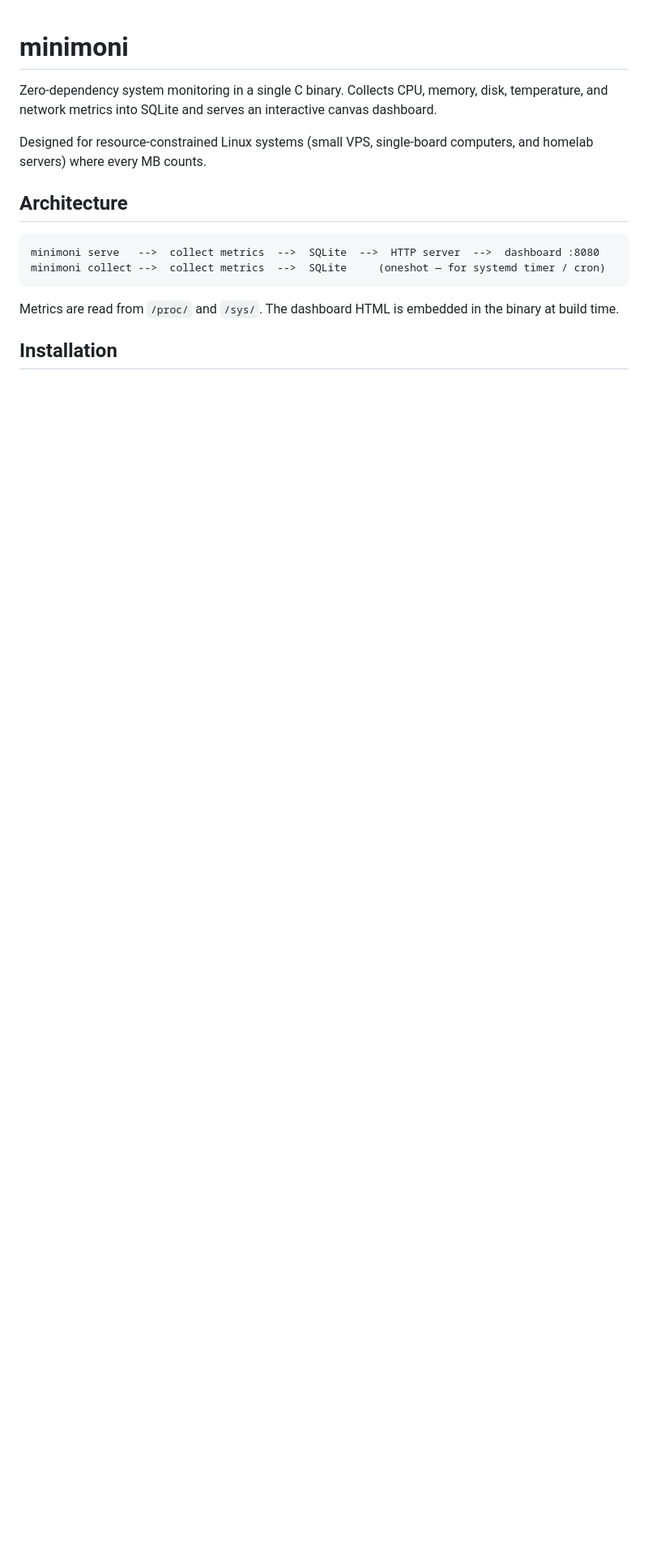
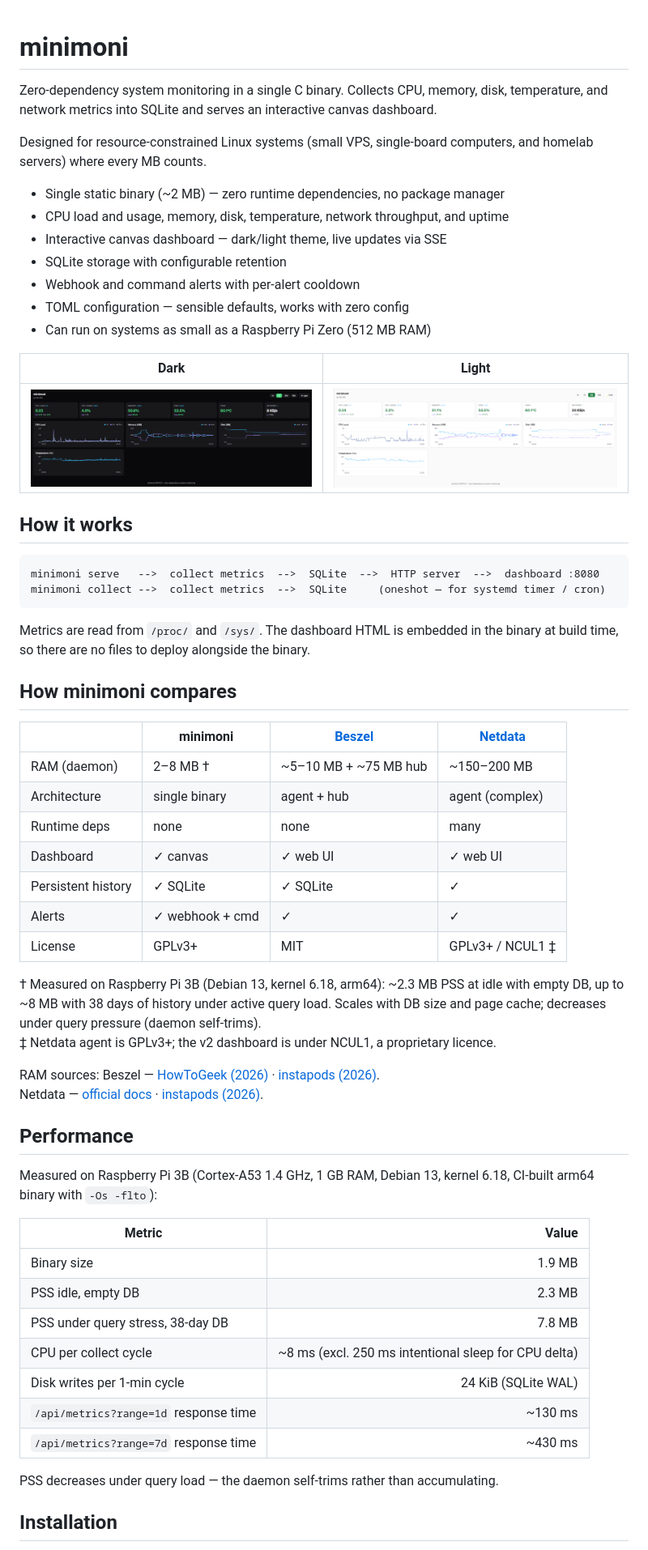
Before and after one commit to javierbeaumont/minimoni, a Markdown page: README.md, the part around one of its changes. Shown at 81% size. Rendered like a GitHub page; pictures changed too: docs/screenshot-dark.png (added), docs/screenshot-light.png (added); blank space fills up the shorter version.

````diff
--- a/README.md
+++ b/README.md
@@ -6,7 +6,19 @@ temperature, and network metrics into SQLite and serves an interactive canvas da
 Designed for resource-constrained Linux systems (small VPS, single-board computers,
 and homelab servers) where every MB counts.
 
-## Architecture
+- Single static binary (~2 MB) — zero runtime dependencies, no package manager
+- CPU load and usage, memory, disk, temperature, network throughput, and uptime
+- Interactive canvas dashboard — dark/light theme, live updates via SSE
+- SQLite storage with configurable retention
+- Webhook and command alerts with per-alert cooldown
+- TOML configuration — sensible defaults, works with zero config
+- Can run on systems as small as a Raspberry Pi Zero (512 MB RAM)
+
+| Dark | Light |
+|---|---|
+| ![minimoni dark theme — 7d range](docs/screenshot-dark.png) | ![minimoni light theme — 30d range](docs/screenshot-light.png) |
+
+## How it works
 
 ```
 minimoni serve   -->  collect metrics  -->  SQLite  -->  HTTP server  -->  dashboard :8080
@@ -14,7 +26,50 @@ minimoni collect -->  collect metrics  -->  SQLite     (oneshot — for systemd
 ```
 
 Metrics are read from `/proc/` and `/sys/`. The dashboard HTML is embedded in the binary
-at build time.
+at build time, so there are no files to deploy alongside the binary.
+
+## How minimoni compares
+
+| | minimoni | [Beszel][b] | [Netdata][n] |
+|---|---|---|---|
+| RAM (daemon) | 2–8 MB † | ~5–10 MB + ~75 MB hub | ~150–200 MB |
+| Architecture | single binary | agent + hub | agent (complex) |
+| Runtime deps | none | none | many |
+| Dashboard | ✓ canvas | ✓ web UI | ✓ web UI |
+| Persistent history | ✓ SQLite | ✓ SQLite | ✓ |
+| Alerts | ✓ webhook + cmd | ✓ | ✓ |
+| License | GPLv3+ | MIT | GPLv3+ / NCUL1 ‡ |
+
+† Measured on Raspberry Pi 3B (Debian 13, kernel 6.18, arm64): ~2.3 MB PSS at idle with
+empty DB, up to ~8 MB with 38 days of history under active query load. Scales with DB
+size and page cache; decreases under query pressure (daemon self-trims).
+‡ Netdata agent is GPLv3+; the v2 dashboard is under NCUL1, a proprietary licence.
+
+RAM sources: Beszel — [HowToGeek (2026)][s1] · [instapods (2026)][s2].
+Netdata — [official docs][s3] · [instapods (2026)][s2].
+
+[b]: https://github.com/henrygd/beszel
+[n]: https://github.com/netdata/netdata
+[s1]: https://www.howtogeek.com/the-server-monitor-i-run-on-everything-is-5mb-and-tracks-every-metric-i-need/
+[s2]: https://instapods.com/apps/beszel/vs/netdata/
+[s3]: https://learn.netdata.cloud/docs/netdata-agent/resource-utilization/ram
+
+## Performance
+
+Measured on Raspberry Pi 3B (Cortex-A53 1.4 GHz, 1 GB RAM, Debian 13, kernel 6.18,
+CI-built arm64 binary with `-Os -flto`):
+
+| Metric | Value |
+|---|---:|
+| Binary size | 1.9 MB |
+| PSS idle, empty DB | 2.3 MB |
+| PSS under query stress, 38-day DB | 7.8 MB |
+| CPU per collect cycle | ~8 ms (excl. 250 ms intentional sleep for CPU delta) |
+| Disk writes per 1-min cycle | 24 KiB (SQLite WAL) |
+| `/api/metrics?range=1d` response time | ~130 ms |
+| `/api/metrics?range=7d` response time | ~430 ms |
+
+PSS decreases under query load — the daemon self-trims rather than accumulating.
 
 ## Installation
 
````
Also changed, not shown: other parts of README.md (+158 -22 lines), RELEASE_NOTES.md (added, +25 -0 lines), 1 other file.
